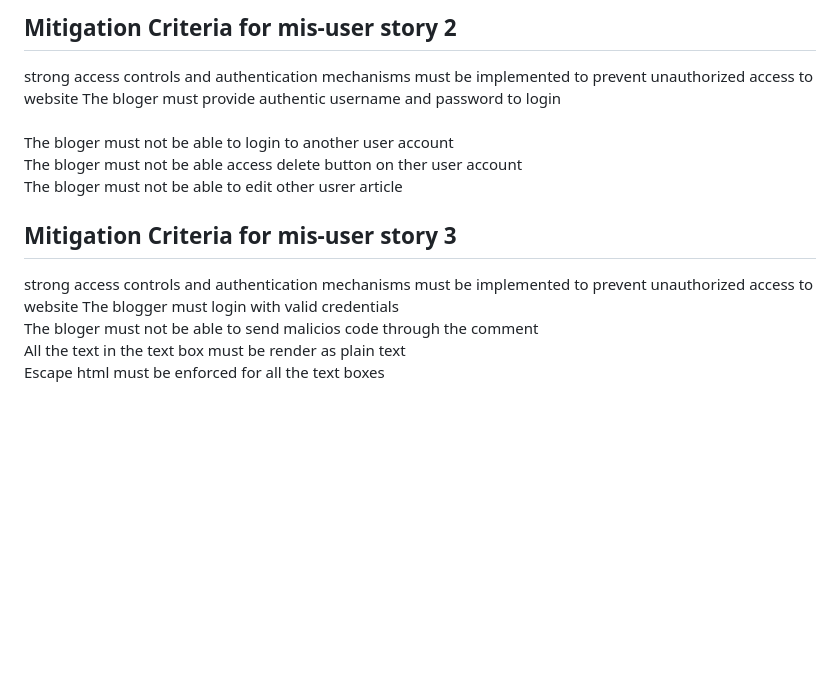
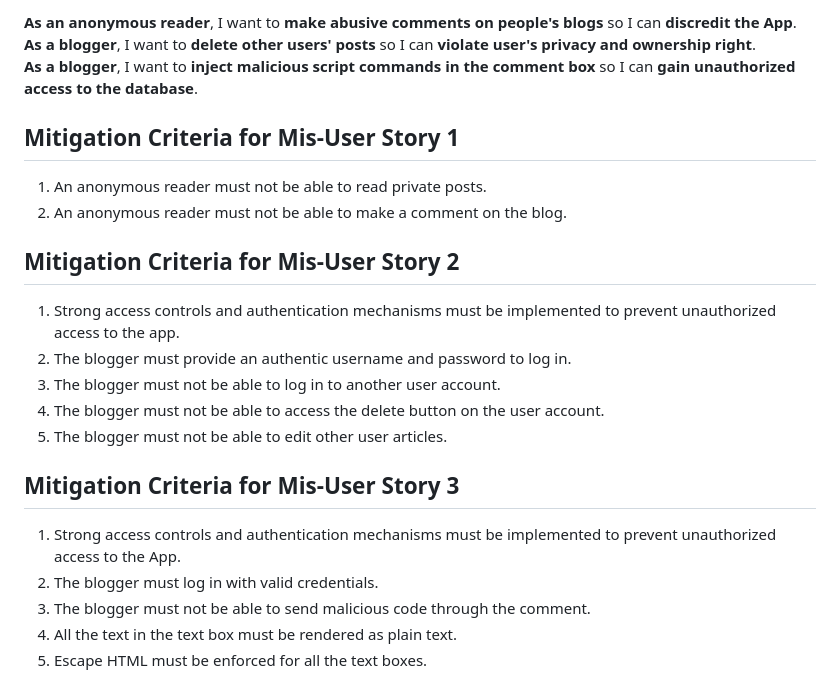
Before and after one commit to Chunleshy/DevDiaries, a Markdown page: doc/README.md, the part around the change printed below. Rendered like a GitHub page; blank space fills up the shorter version.

```diff
--- a/doc/README.md
+++ b/doc/README.md
@@ -64,15 +61,22 @@ An anonymous reader must not be able to make comment on the blog<br>
 
-## Mitigation Criteria for mis-user story  2
-strong access controls and authentication mechanisms must be implemented to prevent unauthorized access to website
-The bloger must provide authentic username and password to login<br><br>
-The bloger must not be able to login to another user account<br>
-The bloger must not be able access delete button on ther user account<br>
-The bloger must not be able to edit other usrer article<br>
+**As an anonymous reader**, I want to **make abusive comments on people's blogs** so I can **discredit the App**.<br>
+**As a blogger**, I want to **delete other users' posts** so I can **violate user's privacy and ownership right**.<br>
+**As a blogger**, I want to **inject malicious script commands in the comment box** so I can **gain unauthorized access to the database**.<br>
+## Mitigation Criteria for Mis-User Story 1
 
+1. An anonymous reader must not be able to read private posts.
+2. An anonymous reader must not be able to make a comment on the blog.
+## Mitigation Criteria for Mis-User Story 2
 
-## Mitigation Criteria for mis-user story  3
-strong access controls and authentication mechanisms must be implemented to prevent unauthorized access to website
-The blogger must login with valid credentials<br>
-The bloger must not be able to send malicios code through the comment<br>
-All the text in the text box must be render as plain text<br>
-Escape html must be enforced for all the text boxes<br>
+1. Strong access controls and authentication mechanisms must be implemented to prevent unauthorized access to the app.
+2. The blogger must provide an authentic username and password to log in.
+3. The blogger must not be able to log in to another user account.
+4. The blogger must not be able to access the delete button on the user account.
+5. The blogger must not be able to edit other user articles.
+## Mitigation Criteria for Mis-User Story 3
+
+1. Strong access controls and authentication mechanisms must be implemented to prevent unauthorized access to the App.
+2. The blogger must log in with valid credentials.
+3. The blogger must not be able to send malicious code through the comment.
+4. All the text in the text box must be rendered as plain text.
+5. Escape HTML must be enforced for all the text boxes.
```
Also changed, not shown: other parts of doc/README.md (+44 -47 lines).
